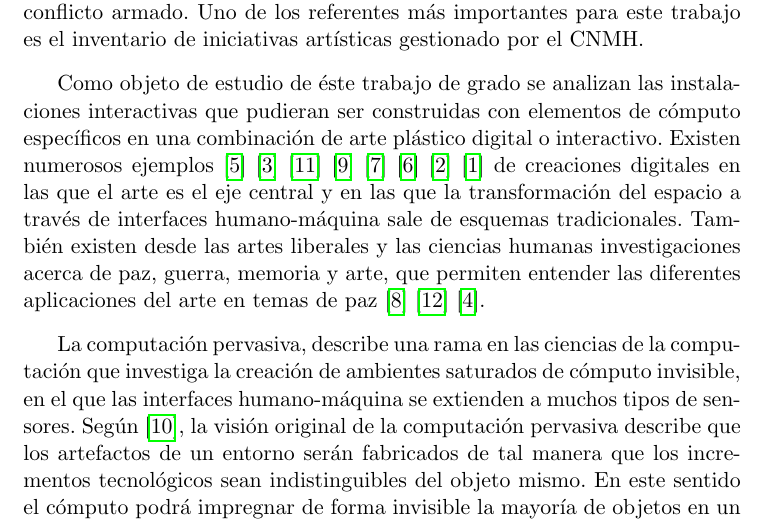
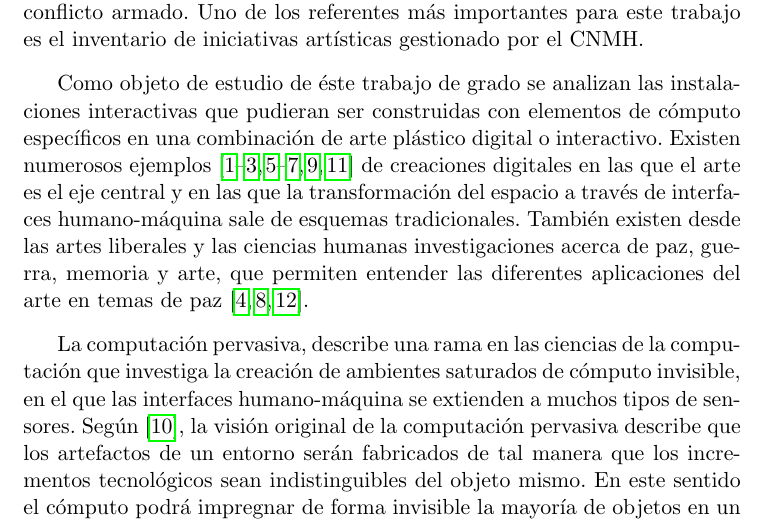
Before and after one commit to jolarter/TesisMaestria, a LaTeX thesis (main.tex, which reads capitulos/capitulo01/capitulo01.tex): part of page 12 of 28, cut so that both start at the same text. Compiled offline with pdfLaTeX.

Commit message:
Updates from ShareLaTeX

```diff
--- a/capitulos/capitulo01/capitulo01.tex
+++ b/capitulos/capitulo01/capitulo01.tex
@@ -13,8 +13,8 @@ La reconstrucción de memoria histórica es uno de los principales mecanismos pa
 El Centro Nacional de Memoria Histórica (CNMH)\footnote{Centro Nacional de Memoria Histórica, http://www.centrodememoriahistorica.gov.co} es una institución adscrita al Departamento para la Prosperidad Social cuyo objetivo principal es contribuir a la realización de la reparación integral y el derecho a la verdad del que son titulares las víctimas. Bajo este objeto social se realizan actividades permanentes de construcción de memoria, destacando una gestión de iniciativas de memoria en las que el pueblo colombiano participa de forma permanente y autónoma. Al igual que esta institución muchas otras intituciones públicas e iniciativas privadas usan el arte como uno de los mecanismos para reconstruir y procesar elementos de la memoria histórica del conflicto armado. Uno de los referentes más importantes para este trabajo es el inventario de iniciativas artísticas gestionado por el CNMH.
 
 Como objeto de estudio de éste trabajo de grado se analizan las instalaciones interactivas que pudieran ser construidas con elementos de cómputo específicos en una combinación de arte plástico digital o interactivo. Existen numerosos ejemplos
-\cite{RN35}\cite{RN25}\cite{RN34}\cite{RN38}\cite{RN31}\cite{RN29}\cite{RN40}\cite{RN37}
-de creaciones digitales en las que el arte es el eje central y en las que la transformación del espacio a través de interfaces humano-máquina sale de esquemas tradicionales. También existen desde las artes liberales y las ciencias humanas investigaciones acerca de paz, guerra, memoria y arte, que permiten entender las diferentes aplicaciones del arte en temas de paz \cite{Jimenez201672}\cite{SotoAguilar201591}\cite{EstripeautBourjac2013154}.
+\cite{RN35,RN25,RN34,RN38,RN31,RN29,RN40,RN37}
+de creaciones digitales en las que el arte es el eje central y en las que la transformación del espacio a través de interfaces humano-máquina sale de esquemas tradicionales. También existen desde las artes liberales y las ciencias humanas investigaciones acerca de paz, guerra, memoria y arte, que permiten entender las diferentes aplicaciones del arte en temas de paz \cite{Jimenez201672,SotoAguilar201591,EstripeautBourjac2013154}.
 
 La computación pervasiva, describe una rama en las ciencias de la computación que investiga la creación de ambientes saturados de cómputo invisible, en el que las interfaces humano-máquina se extienden a muchos tipos de sensores. Según \cite{RN1}, la visión original de la computación pervasiva describe que los artefactos de un entorno serán fabricados de tal manera que los incrementos tecnológicos sean indistinguibles del objeto mismo. En este sentido el cómputo podrá impregnar de forma invisible la mayoría de objetos en un entorno y podrían recolectar información de forma transparente al usuario para después entregar respuestas en tiempo real o de forma natural.  Algunos de los retos y aspectos más importantes en la computación pervasiva son los espacios inteligentes, la movilidad, el computo distribuido, la invisibilidad, la escalabilidad local y la respuesta a eventos heterogéneos; todos aplicables al diseño de espacios artísticos con la ventaja de ser espacios que permiten una alta experimentación.
 
```
